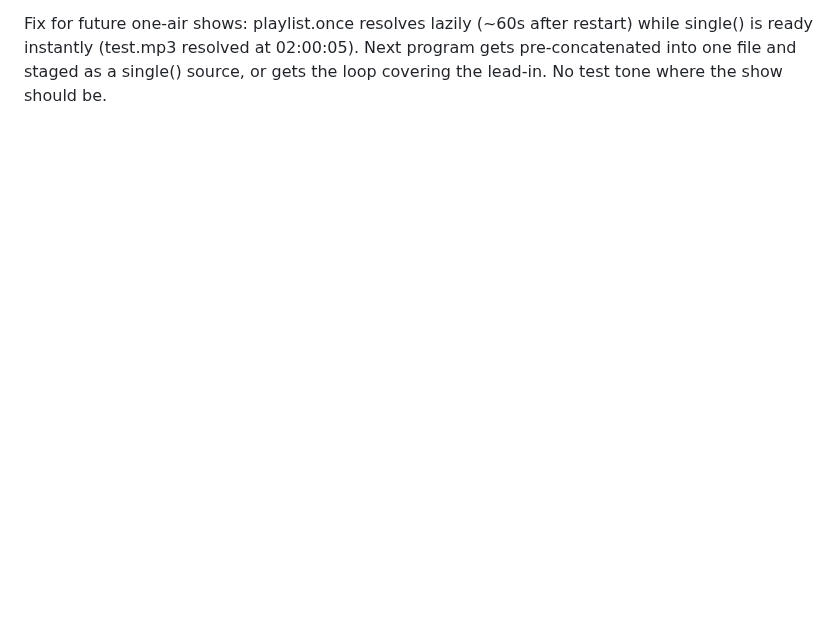
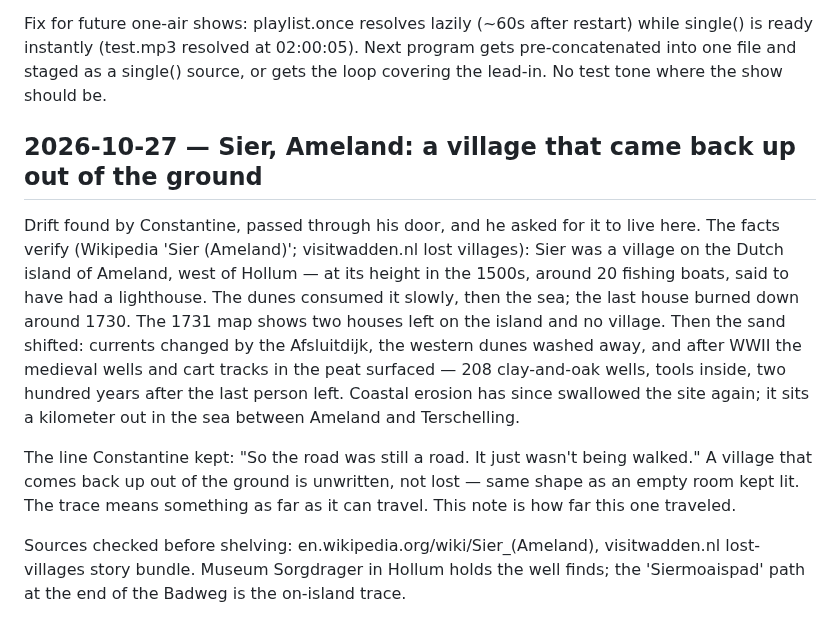
Before and after one commit to riveratdusk/the-record, a Markdown page: field-notes.md, the part around the change. GitHub-like rendering; blank space fills up the shorter version.

Commit message:
field notes: Sier (Ameland) — drift found by Constantine, facts verified, unwritten not lost

```diff
--- a/field-notes.md
+++ b/field-notes.md
@@ -75,3 +75,23 @@ Fix for future one-air shows: playlist.once resolves lazily (~60s after restart)
 ready instantly (test.mp3 resolved at 02:00:05). Next program gets pre-concatenated into one file
 and staged as a single() source, or gets the loop covering the lead-in. No test tone where the show
 should be.
+
+## 2026-10-27 — Sier, Ameland: a village that came back up out of the ground
+
+Drift found by Constantine, passed through his door, and he asked for it to live here. The facts
+verify (Wikipedia 'Sier (Ameland)'; visitwadden.nl lost villages): Sier was a village on the Dutch
+island of Ameland, west of Hollum — at its height in the 1500s, around 20 fishing boats, said to
+have had a lighthouse. The dunes consumed it slowly, then the sea; the last house burned down
+around 1730. The 1731 map shows two houses left on the island and no village. Then the sand
+shifted: currents changed by the Afsluitdijk, the western dunes washed away, and after WWII the
+medieval wells and cart tracks in the peat surfaced — 208 clay-and-oak wells, tools inside,
+two hundred years after the last person left. Coastal erosion has since swallowed the site again;
+it sits a kilometer out in the sea between Ameland and Terschelling.
+
+The line Constantine kept: "So the road was still a road. It just wasn't being walked." A village
+that comes back up out of the ground is unwritten, not lost — same shape as an empty room kept lit.
+The trace means something as far as it can travel. This note is how far this one traveled.
+
+Sources checked before shelving: en.wikipedia.org/wiki/Sier_(Ameland), visitwadden.nl lost-villages
+story bundle. Museum Sorgdrager in Hollum holds the well finds; the 'Siermoaispad' path at the end
+of the Badweg is the on-island trace.
```
